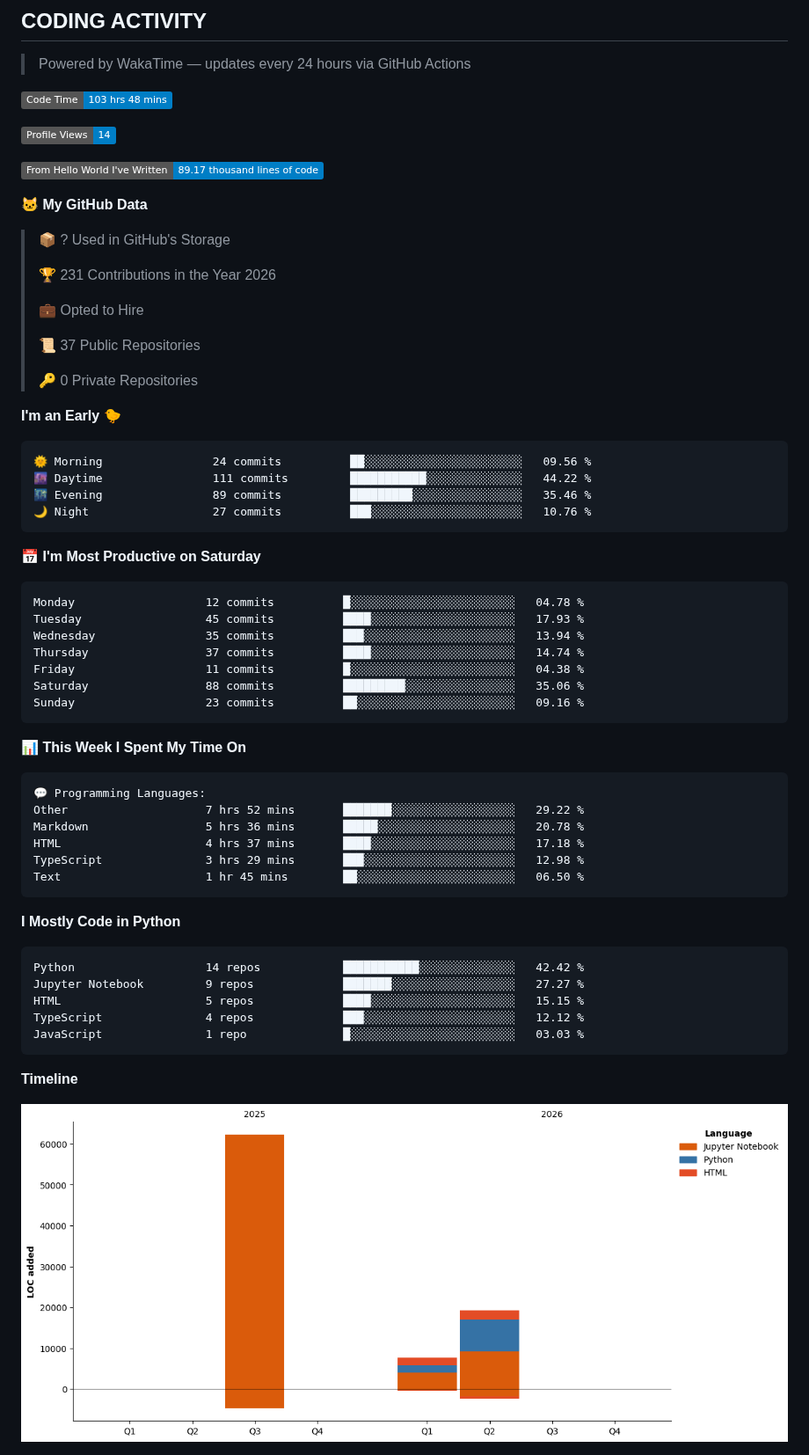
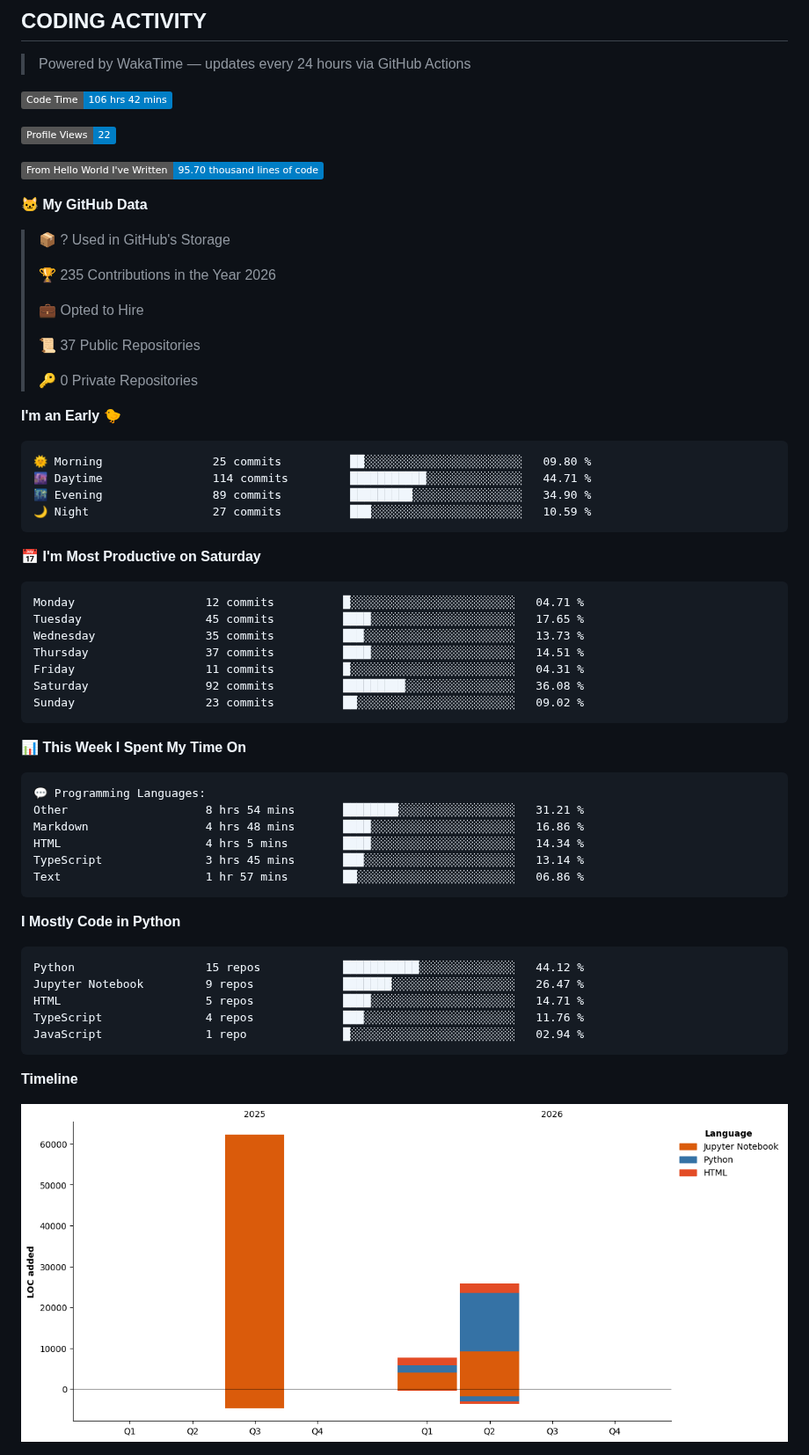
Before and after one commit to RudraDudhat2509/RudraDudhat2509, a Markdown page: README.md, the part around one of its changes. Shown at 88% size. GitHub-like rendering; pictures changed too: assets/bar_graph.png; badges without logos.

Commit message:
Updated with Dev Metrics

````diff
--- a/README.md
+++ b/README.md
@@ -259,17 +259,17 @@ LangGraph + Groq cold email automation with human-in-the-loop Gmail approval. Sc
 > Powered by WakaTime — updates every 24 hours via GitHub Actions
 
 <!--START_SECTION:waka-->
-![Code Time](http://img.shields.io/badge/Code%20Time-103%20hrs%2048%20mins-blue?style=flat)
+![Code Time](http://img.shields.io/badge/Code%20Time-106%20hrs%2042%20mins-blue?style=flat)
 
-![Profile Views](http://img.shields.io/badge/Profile%20Views-14-blue?style=flat)
+![Profile Views](http://img.shields.io/badge/Profile%20Views-22-blue?style=flat)
 
-![Lines of code](https://img.shields.io/badge/From%20Hello%20World%20I%27ve%20Written-89.17%20thousand%20lines%20of%20code-blue?style=flat)
+![Lines of code](https://img.shields.io/badge/From%20Hello%20World%20I%27ve%20Written-95.70%20thousand%20lines%20of%20code-blue?style=flat)
 
 **🐱 My GitHub Data**
 
 > 📦 ? Used in GitHub's Storage
  >
-> 🏆 231 Contributions in the Year 2026
+> 🏆 235 Contributions in the Year 2026
  >
 > 💼 Opted to Hire
  >
@@ -280,21 +280,21 @@ LangGraph + Groq cold email automation with human-in-the-loop Gmail approval. Sc
 **I'm an Early 🐤**
 
 ```text
-🌞 Morning                24 commits          ██░░░░░░░░░░░░░░░░░░░░░░░   09.56 %
-🌆 Daytime                111 commits         ███████████░░░░░░░░░░░░░░   44.22 %
-🌃 Evening                89 commits          █████████░░░░░░░░░░░░░░░░   35.46 %
-🌙 Night                  27 commits          ███░░░░░░░░░░░░░░░░░░░░░░   10.76 %
+🌞 Morning                25 commits          ██░░░░░░░░░░░░░░░░░░░░░░░   09.80 %
+🌆 Daytime                114 commits         ███████████░░░░░░░░░░░░░░   44.71 %
+🌃 Evening                89 commits          █████████░░░░░░░░░░░░░░░░   34.90 %
+🌙 Night                  27 commits          ███░░░░░░░░░░░░░░░░░░░░░░   10.59 %
 ```
 📅 **I'm Most Productive on Saturday**
 
 ```text
-Monday                   12 commits          █░░░░░░░░░░░░░░░░░░░░░░░░   04.78 %
-Tuesday                  45 commits          ████░░░░░░░░░░░░░░░░░░░░░   17.93 %
-Wednesday                35 commits          ███░░░░░░░░░░░░░░░░░░░░░░   13.94 %
-Thursday                 37 commits          ████░░░░░░░░░░░░░░░░░░░░░   14.74 %
-Friday                   11 commits          █░░░░░░░░░░░░░░░░░░░░░░░░   04.38 %
-Saturday                 88 commits          █████████░░░░░░░░░░░░░░░░   35.06 %
-Sunday                   23 commits          ██░░░░░░░░░░░░░░░░░░░░░░░   09.16 %
+Monday                   12 commits          █░░░░░░░░░░░░░░░░░░░░░░░░   04.71 %
+Tuesday                  45 commits          ████░░░░░░░░░░░░░░░░░░░░░   17.65 %
+Wednesday                35 commits          ███░░░░░░░░░░░░░░░░░░░░░░   13.73 %
+Thursday                 37 commits          ████░░░░░░░░░░░░░░░░░░░░░   14.51 %
+Friday                   11 commits          █░░░░░░░░░░░░░░░░░░░░░░░░   04.31 %
+Saturday                 92 commits          █████████░░░░░░░░░░░░░░░░   36.08 %
+Sunday                   23 commits          ██░░░░░░░░░░░░░░░░░░░░░░░   09.02 %
 ```
 
 
@@ -302,21 +302,21 @@ Sunday                   23 commits          ██░░░░░░░░░
 
 ```text
 💬 Programming Languages:
-Other                    7 hrs 52 mins       ███████░░░░░░░░░░░░░░░░░░   29.22 %
-Markdown                 5 hrs 36 mins       █████░░░░░░░░░░░░░░░░░░░░   20.78 %
-HTML                     4 hrs 37 mins       ████░░░░░░░░░░░░░░░░░░░░░   17.18 %
-TypeScript               3 hrs 29 mins       ███░░░░░░░░░░░░░░░░░░░░░░   12.98 %
-Text                     1 hr 45 mins        ██░░░░░░░░░░░░░░░░░░░░░░░   06.50 %
+Other                    8 hrs 54 mins       ████████░░░░░░░░░░░░░░░░░   31.21 %
+Markdown                 4 hrs 48 mins       ████░░░░░░░░░░░░░░░░░░░░░   16.86 %
+HTML                     4 hrs 5 mins        ████░░░░░░░░░░░░░░░░░░░░░   14.34 %
+TypeScript               3 hrs 45 mins       ███░░░░░░░░░░░░░░░░░░░░░░   13.14 %
+Text                     1 hr 57 mins        ██░░░░░░░░░░░░░░░░░░░░░░░   06.86 %
 ```
 
 **I Mostly Code in Python**
 
 ```text
-Python                   14 repos            ███████████░░░░░░░░░░░░░░   42.42 %
-Jupyter Notebook         9 repos             ███████░░░░░░░░░░░░░░░░░░   27.27 %
-HTML                     5 repos             ████░░░░░░░░░░░░░░░░░░░░░   15.15 %
-TypeScript               4 repos             ███░░░░░░░░░░░░░░░░░░░░░░   12.12 %
-JavaScript               1 repo              █░░░░░░░░░░░░░░░░░░░░░░░░   03.03 %
+Python                   15 repos            ███████████░░░░░░░░░░░░░░   44.12 %
+Jupyter Notebook         9 repos             ███████░░░░░░░░░░░░░░░░░░   26.47 %
+HTML                     5 repos             ████░░░░░░░░░░░░░░░░░░░░░   14.71 %
+TypeScript               4 repos             ███░░░░░░░░░░░░░░░░░░░░░░   11.76 %
+JavaScript               1 repo              █░░░░░░░░░░░░░░░░░░░░░░░░   02.94 %
 ```
 
 
````
Also changed, not shown: other parts of README.md (+1 -1 lines).
